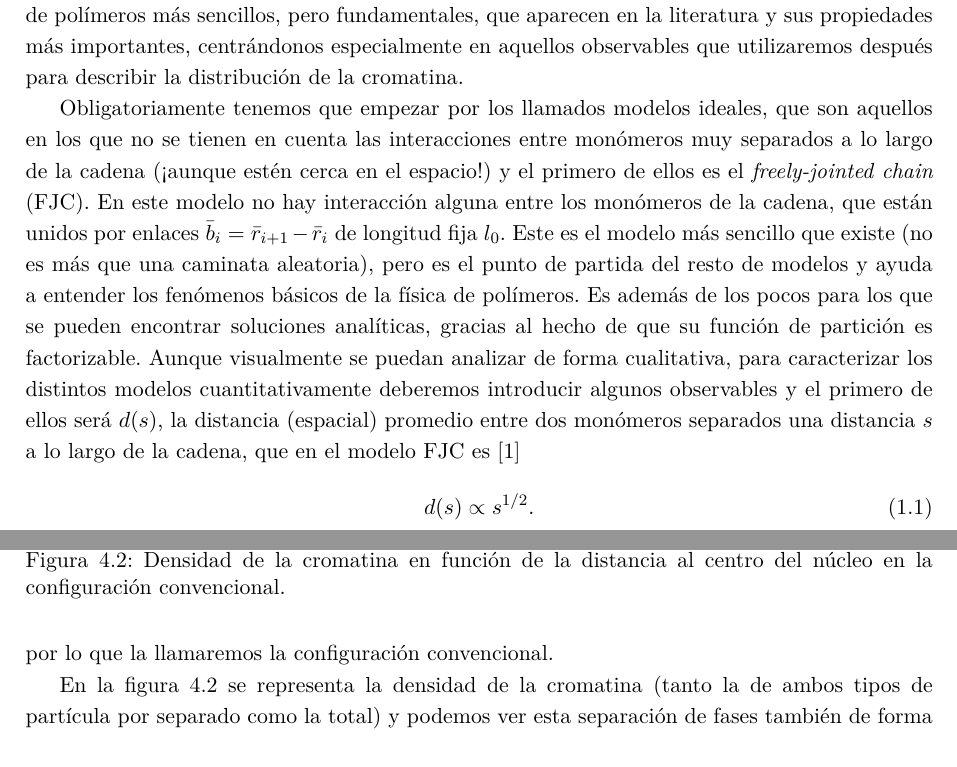
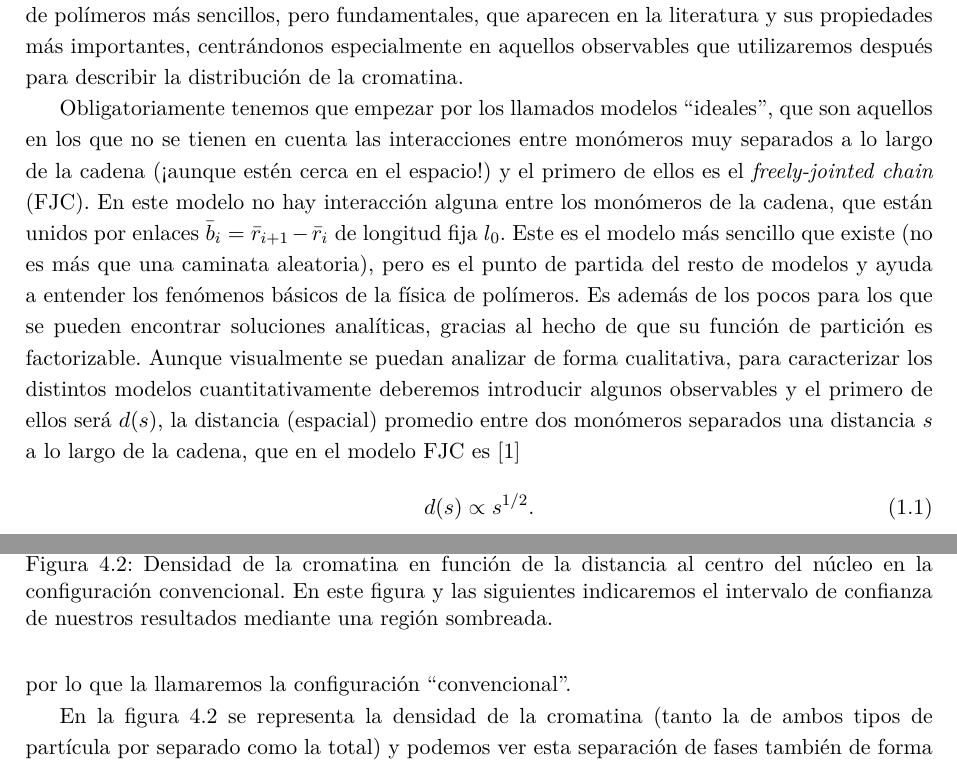
Before and after one commit to Marco-Mendivil-Carboni/TFM, a LaTeX document (Report/Report.tex, which reads Report/Chapters/Introduction.tex, Report/Chapters/Results.tex): two parts of pages 6 and 20 of 31, joined at a grey line, cut so that both start at the same text. Compiled offline with pdfLaTeX.

Commit message:
Last changes to report before last meeting.

```diff
--- a/Report/Chapters/Introduction.tex
+++ b/Report/Chapters/Introduction.tex
@@ -39,7 +39,7 @@ Por ello este trabajo tiene como objetivo principal el desarrollo de un modelo d
 
 Como veremos en detalle en el siguiente capítulo la cromatina a nivel biofísico es, ante todo, un polímero y por ello es indispensable hacer una breve introducción a la física de estas macromoléculas antes de adentrarnos en su modelización. Tal y como indica su nombre, los polímeros (del griego: $\pi o \lambda \upsilon \varsigma$ [polys] ``mucho'' y $\mu \varepsilon \rho o \varsigma$ [meros] ``parte'') son macromoléculas compuestas por muchas unidades repetidas llamadas monómeros, unidas entre sí mediante enlaces covalentes. Lo primero que nos muestra la teoría de polímeros es que la mayoría de sus propiedades físicas son independientes de lo que sean realmente estos monómeros, por lo que aquí consideraremos que un polímero es sencillamente una colección de $N$ ``partículas'' con posiciones $\{\bar{r}_i\}$, unidas sucesivamente, en un medio a temperatura $T$. A pesar de su sencillez, su elevado número de grados de libertad y las ligaduras entre los mismos hace que el espacio de configuraciones de un polímero sea muy extenso y complejo. En esta sección vamos a presentar algunos de los modelos de polímeros más sencillos, pero fundamentales, que aparecen en la literatura y sus propiedades más importantes, centrándonos especialmente en aquellos observables que utilizaremos después para describir la distribución de la cromatina.
 
-Obligatoriamente tenemos que empezar por los llamados modelos ideales, que son aquellos en los que no se tienen en cuenta las interacciones entre monómeros muy separados a lo largo de la cadena (¡aunque estén cerca en el espacio!) y el primero de ellos es el \textit{freely-jointed chain} (FJC). En este modelo no hay interacción alguna entre los monómeros de la cadena, que están unidos por enlaces $\bar{b}_i=\bar{r}_{i+1}-\bar{r}_i$ de longitud fija $l_0$. Este es el modelo más sencillo que existe (no es más que una caminata aleatoria), pero es el punto de partida del resto de modelos y ayuda a entender los fenómenos básicos de la física de polímeros. Es además de los pocos para los que se pueden encontrar soluciones analíticas, gracias al hecho de que su función de partición es factorizable. Aunque visualmente se puedan analizar de forma cualitativa, para caracterizar los distintos modelos cuantitativamente deberemos introducir algunos observables y el primero de ellos será $d(s)$, la distancia (espacial) promedio entre dos monómeros separados una distancia $s$ a lo largo de la cadena, que en el modelo FJC es \cite{Theodorakopoulos2019}
+Obligatoriamente tenemos que empezar por los llamados modelos ``ideales'', que son aquellos en los que no se tienen en cuenta las interacciones entre monómeros muy separados a lo largo de la cadena (¡aunque estén cerca en el espacio!) y el primero de ellos es el \textit{freely-jointed chain} (FJC). En este modelo no hay interacción alguna entre los monómeros de la cadena, que están unidos por enlaces $\bar{b}_i=\bar{r}_{i+1}-\bar{r}_i$ de longitud fija $l_0$. Este es el modelo más sencillo que existe (no es más que una caminata aleatoria), pero es el punto de partida del resto de modelos y ayuda a entender los fenómenos básicos de la física de polímeros. Es además de los pocos para los que se pueden encontrar soluciones analíticas, gracias al hecho de que su función de partición es factorizable. Aunque visualmente se puedan analizar de forma cualitativa, para caracterizar los distintos modelos cuantitativamente deberemos introducir algunos observables y el primero de ellos será $d(s)$, la distancia (espacial) promedio entre dos monómeros separados una distancia $s$ a lo largo de la cadena, que en el modelo FJC es \cite{Theodorakopoulos2019}
 \begin{equation}
     \label{eq:ideal_sd}
     d(s)\propto s^{1/2}.
--- a/Report/Chapters/Results.tex
+++ b/Report/Chapters/Results.tex
@@ -20,12 +20,12 @@ Para nuestra primera simulación daremos a los parámetros libres valores razona
 
 De esta forma obtenemos configuraciones como la que se puede ver en la figura \ref{fig:vmd_QS_image_c} \footnote{En particular esta imagen representa la última configuración alcanzada en la primera simulación.}, que se ha obtenido mediante el programa de visualización de simulaciones moleculares VMD \cite{Humphrey96}. En esta imagen mostramos solo una porción de la cromatina para poder ver la distribución de la misma en el interior del núcleo y, en lugar de representar cada una de las partículas de forma individual, hemos utilizado una forma de representación ``suavizada'' que nos ofrece VMD. En este modo de representación se genera una superficie que rodea a las partículas que se encuentran muy cercanas para facilitar la interpretación visual rápida de las imágenes de este tipo. Además hemos asignado un color distinto a cada tipo de partícula: el rojo a las LADh, el azul a las LNDe y el gris a los sitios de unión a la lámina.
 
-Vemos claramente que en esta ocasión las partículas LADh se colocan en el exterior del núcleo, cercanas a la lámina, y las LNDe ocupan el resto del núcleo de forma bastante homogénea. Esta es la configuración que se observa experimentalmente en la grandísima mayoría de células \cite{Camara2023} por lo que la llamaremos la configuración convencional.
+Vemos claramente que en esta ocasión las partículas LADh se colocan en el exterior del núcleo, cercanas a la lámina, y las LNDe ocupan el resto del núcleo de forma bastante homogénea. Esta es la configuración que se observa experimentalmente en la grandísima mayoría de células \cite{Camara2023} por lo que la llamaremos la configuración ``convencional''.
 
 \begin{figure}[t]
     \centering
     \includegraphics{../Plots/30386-0.2-0.4-0.0-0.0/rcd.pdf}
-    \caption{Densidad de la cromatina en función de la distancia al centro del núcleo en la configuración convencional.}
+    \caption{Densidad de la cromatina en función de la distancia al centro del núcleo en la configuración convencional. En este figura y las siguientes indicaremos el intervalo de confianza de nuestros resultados mediante una región sombreada.}
     \label{fig:rcd_c}
 \end{figure}
 
```
